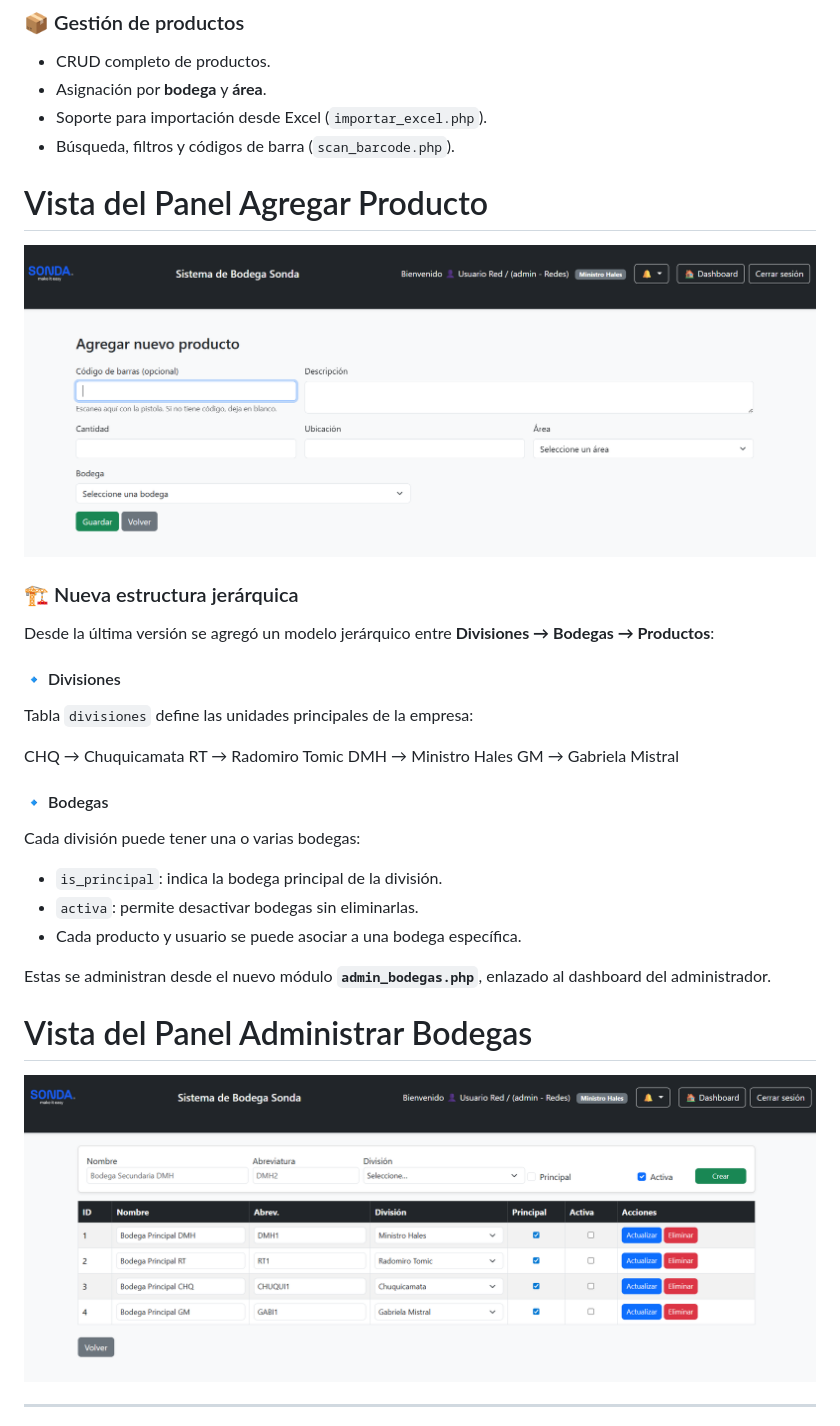
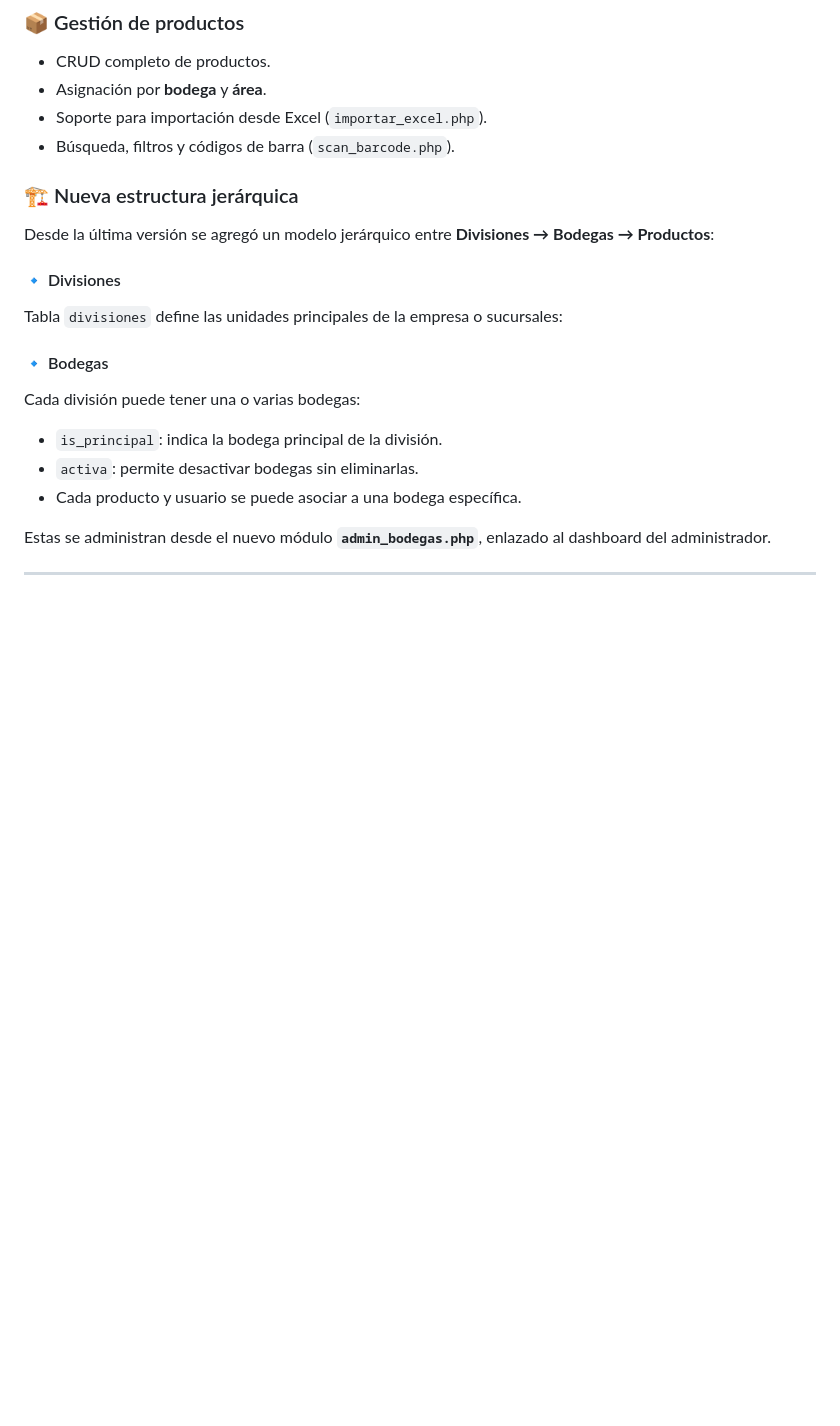
Before and after one commit to jaderkamui/bodega, a Markdown page: README.md, the part around one of its changes. GitHub-like rendering; blank space fills up the shorter version.

```diff
--- a/README.md
+++ b/README.md
@@ -33,20 +24,12 @@ Incluye control de usuarios por roles y ahora, soporte completo para **divisione
 - Soporte para importación desde Excel (`importar_excel.php`).
 - Búsqueda, filtros y códigos de barra (`scan_barcode.php`).
 
-# Vista del Panel Agregar Producto
-![Productos](src/img/agregar_producto.png)
-
 
 ### 🏗️ Nueva estructura jerárquica
 Desde la última versión se agregó un modelo jerárquico entre **Divisiones → Bodegas → Productos**:
 
 #### 🔹 Divisiones
-Tabla `divisiones` define las unidades principales de la empresa:
-
-CHQ → Chuquicamata
-RT → Radomiro Tomic
-DMH → Ministro Hales
-GM → Gabriela Mistral
+Tabla `divisiones` define las unidades principales de la empresa o sucursales:
 
 
 #### 🔹 Bodegas
@@ -57,8 +40,5 @@ Cada división puede tener una o varias bodegas:
 
 Estas se administran desde el nuevo módulo **`admin_bodegas.php`**, enlazado al dashboard del administrador.
 
-# Vista del Panel Administrar Bodegas
-![Bodegas](src/img/bodegas.png)
-
 ---
 
```
Also changed, not shown: other parts of README.md (+3 -57 lines).
